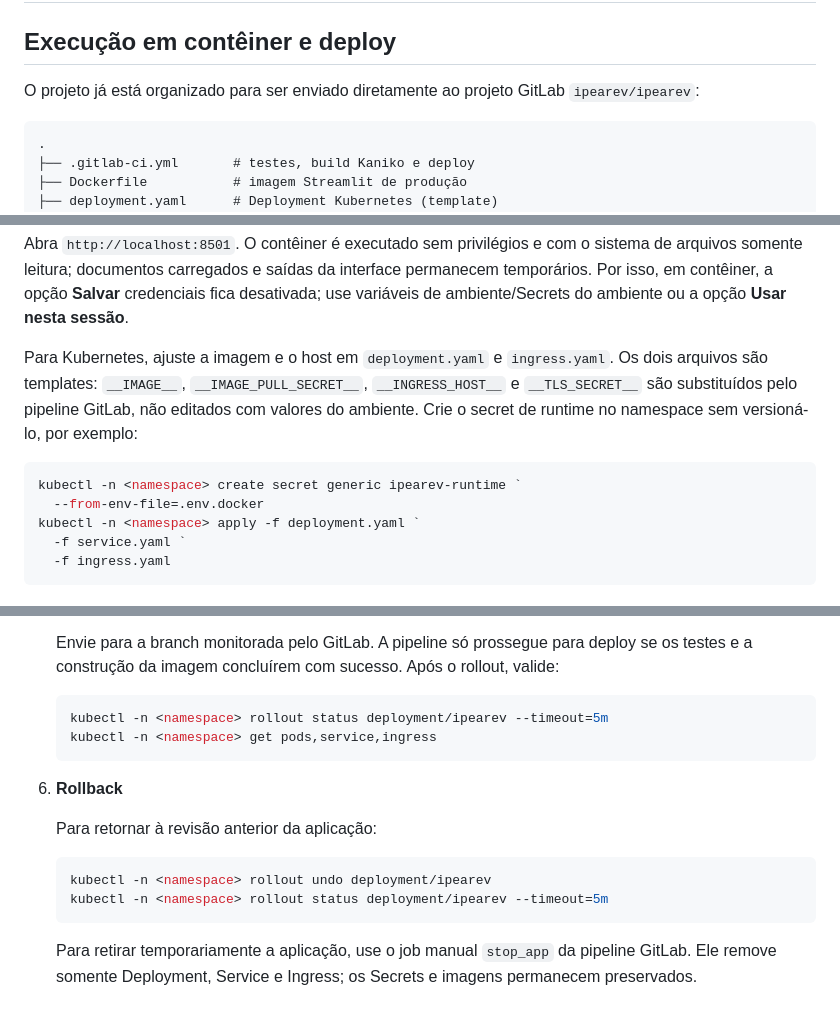
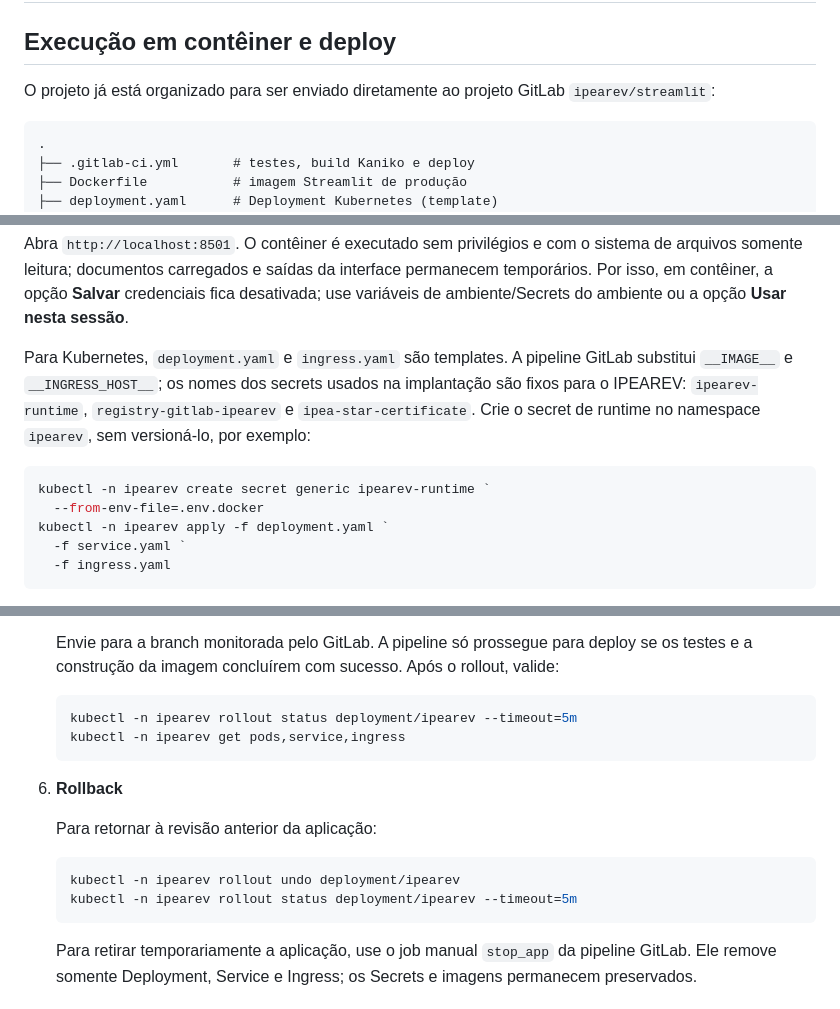
Before and after one commit to 0rakul0/IPEA_editorial, a Markdown page: README.md, 3 parts joined by grey strips. Rendered like a GitHub page.

Commit message:
Align IPEAREV deployment documentation

````diff
--- a/README.md
+++ b/README.md
@@ -202,7 +202,7 @@ Observacao: aqui as ramificacoes representam produtos derivados do matcher e do
 
 ## Execução em contêiner e deploy
 
-O projeto já está organizado para ser enviado diretamente ao projeto GitLab `ipearev/ipearev`:
+O projeto já está organizado para ser enviado diretamente ao projeto GitLab `ipearev/streamlit`:
 
 ```text
 .
@@ -232,16 +232,15 @@ arquivos somente leitura; documentos carregados e saídas da interface permanece
 Por isso, em contêiner, a opção **Salvar** credenciais fica desativada; use variáveis de
 ambiente/Secrets do ambiente ou a opção **Usar nesta sessão**.
 
-Para Kubernetes, ajuste a imagem e o host em `deployment.yaml` e `ingress.yaml`.
-Os dois arquivos são templates: `__IMAGE__`,
-`__IMAGE_PULL_SECRET__`, `__INGRESS_HOST__` e `__TLS_SECRET__` são substituídos pelo
-pipeline GitLab, não editados com valores do ambiente. Crie o secret de runtime no namespace
-sem versioná-lo, por exemplo:
+Para Kubernetes, `deployment.yaml` e `ingress.yaml` são templates. A pipeline GitLab substitui
+`__IMAGE__` e `__INGRESS_HOST__`; os nomes dos secrets usados na implantação são fixos para o
+IPEAREV: `ipearev-runtime`, `registry-gitlab-ipearev` e `ipea-star-certificate`. Crie o secret
+de runtime no namespace `ipearev`, sem versioná-lo, por exemplo:
 
 ```powershell
-kubectl -n <namespace> create secret generic ipearev-runtime `
+kubectl -n ipearev create secret generic ipearev-runtime `
   --from-env-file=.env.docker
-kubectl -n <namespace> apply -f deployment.yaml `
+kubectl -n ipearev apply -f deployment.yaml `
   -f service.yaml `
   -f ingress.yaml
 ```
@@ -326,8 +325,8 @@ Não são necessárias variáveis de infraestrutura no projeto GitLab.
    a construção da imagem concluírem com sucesso. Após o rollout, valide:
 
    ```powershell
-   kubectl -n <namespace> rollout status deployment/ipearev --timeout=5m
-   kubectl -n <namespace> get pods,service,ingress
+   kubectl -n ipearev rollout status deployment/ipearev --timeout=5m
+   kubectl -n ipearev get pods,service,ingress
    ```
 
 6. **Rollback**
@@ -335,8 +334,8 @@ Não são necessárias variáveis de infraestrutura no projeto GitLab.
    Para retornar à revisão anterior da aplicação:
 
    ```powershell
-   kubectl -n <namespace> rollout undo deployment/ipearev
-   kubectl -n <namespace> rollout status deployment/ipearev --timeout=5m
+   kubectl -n ipearev rollout undo deployment/ipearev
+   kubectl -n ipearev rollout status deployment/ipearev --timeout=5m
    ```
 
    Para retirar temporariamente a aplicação, use o job manual `stop_app` da pipeline GitLab.
````
Also changed, not shown: other parts of README.md (+1 -1 lines).
